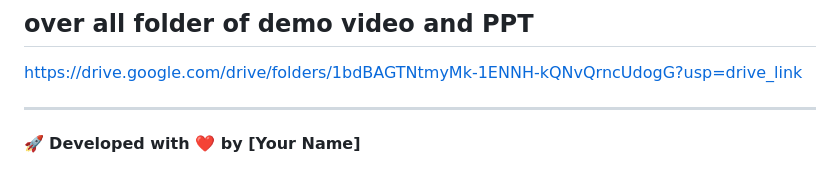
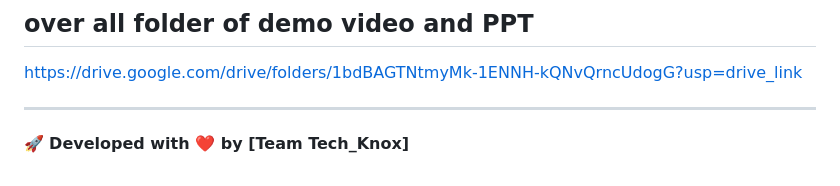
Before and after one commit to PYEXPO25/T059_TechKnox, a Markdown page: ReadMe .md, the part around the change. Rendered like a GitHub page.

Commit message:
bus_tracking

```diff
--- a/ReadMe .md
+++ b/ReadMe .md
@@ -94,4 +94,4 @@ https://drive.google.com/drive/folders/1bdBAGTNtmyMk-1ENNH-kQNvQrncUdogG?usp=dri
 
 ---
 
-🚀 **Developed with ❤️ by [Your Name]**
+🚀 **Developed with ❤️ by [Team Tech_Knox]**
```
